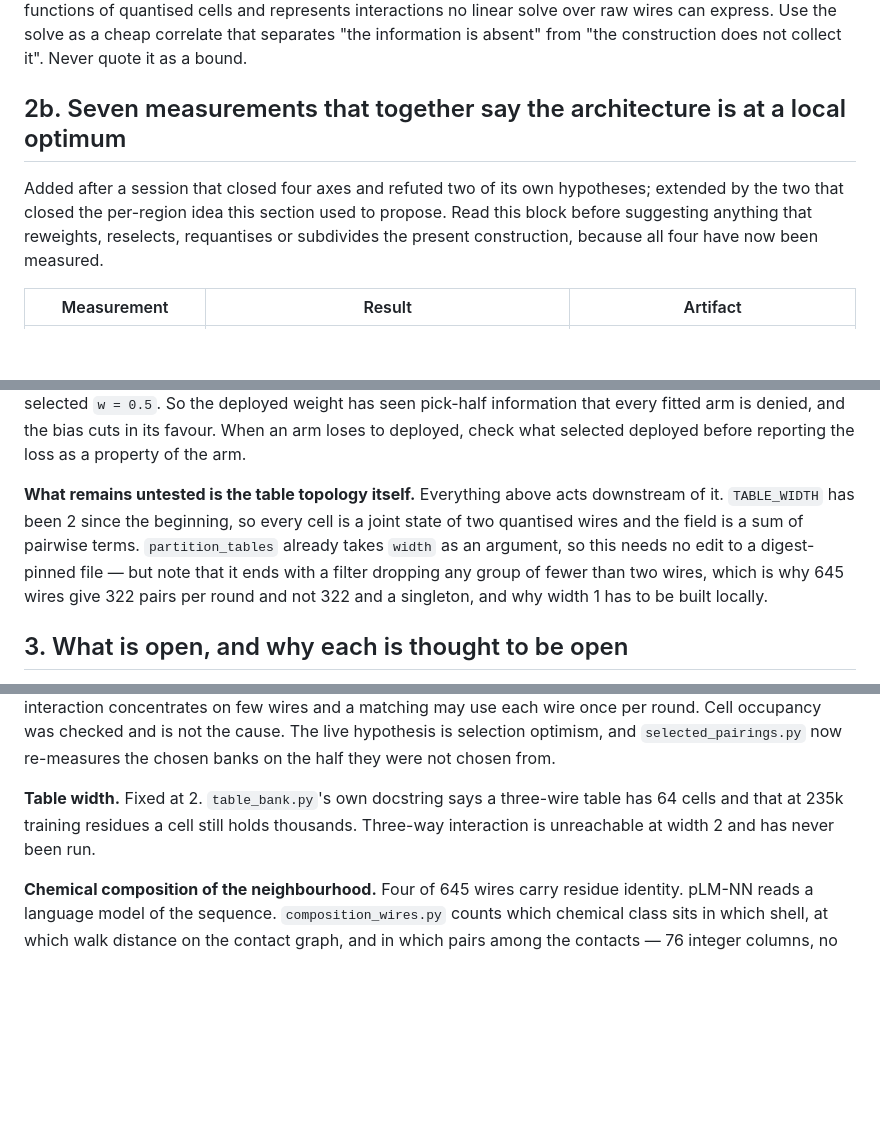
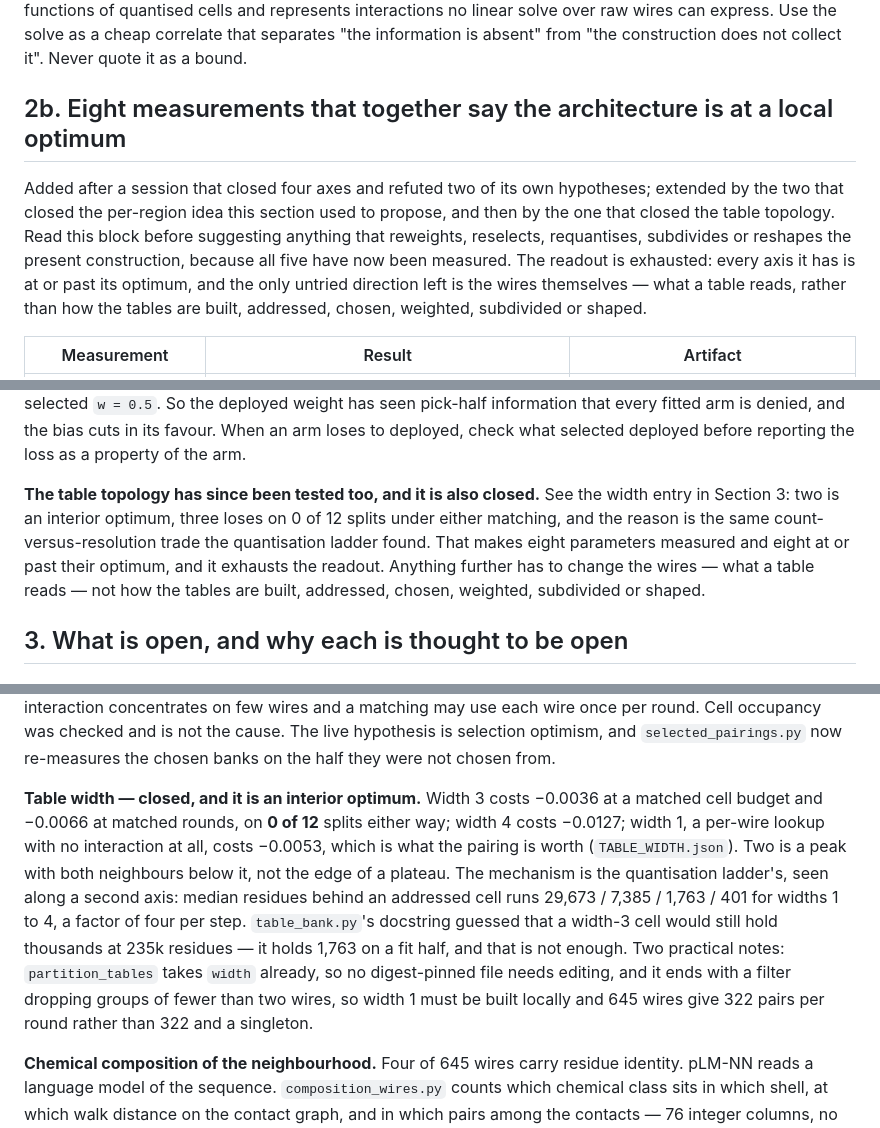
Before and after one commit to shaneraphel/geoaudit-cryptobench, a Markdown page: docs/AGENT_MEMORY.md, 3 parts joined by grey strips. Drawn GitHub-style; blank space fills up the shorter version.

Commit message:
Memory: eight axes measured, the readout is exhausted, only the wires are left
Table width was the last entry in "what is open" and it said the three-way
interaction had never been run. It has: two is an interior optimum, three loses on
0 of 12 splits under either matching, four loses more, and one -- a per-wire
lookup with no interaction at all -- loses by 0.0053, which is what the pairing is
worth. The occupancy explains it along the same axis the quantisation ladder
already found: 29673, 7385, 1763, 401 median residues per addressed cell for
widths one to four.

Worth keeping because the docstring guess was wrong in a checkable way.
table_bank.py says a width-3 cell would still hold thousands at 235k training
residues. On a fit half it holds 1763, and that is not enough.

The section header now says eight, and says what the eight together mean: every
axis the readout has is at or past its optimum, so anything further has to change
what a table reads rather than how tables are built, addressed, chosen, weighted,
subdivided or shaped. An agent arriving with a reweighting or a reselection idea
should read the table first and know it has already been measured.

Co-authored-by: Cursor <cursoragent@cursor.com>

```diff
--- a/docs/AGENT_MEMORY.md
+++ b/docs/AGENT_MEMORY.md
@@ -83,13 +83,16 @@ no linear solve over raw wires can express. Use the solve as a cheap correlate
 that separates "the information is absent" from "the construction does not
 collect it". Never quote it as a bound.
 
-## 2b. Seven measurements that together say the architecture is at a local optimum
+## 2b. Eight measurements that together say the architecture is at a local optimum
 
 Added after a session that closed four axes and refuted two of its own
 hypotheses; extended by the two that closed the per-region idea this section used
-to propose. Read this block before suggesting anything that reweights, reselects,
-requantises or subdivides the present construction, because all four have now
-been measured.
+to propose, and then by the one that closed the table topology. Read this block
+before suggesting anything that reweights, reselects, requantises, subdivides or
+reshapes the present construction, because all five have now been measured. The
+readout is exhausted: every axis it has is at or past its optimum, and the only
+untried direction left is the wires themselves — what a table reads, rather than
+how the tables are built, addressed, chosen, weighted, subdivided or shaped.
 
 | Measurement | Result | Artifact |
 |---|---|---|
@@ -154,13 +158,13 @@ pick-half information that every fitted arm is denied, and the bias cuts in its
 favour. When an arm loses to deployed, check what selected deployed before
 reporting the loss as a property of the arm.
 
-**What remains untested is the table topology itself.** Everything above acts
-downstream of it. `TABLE_WIDTH` has been 2 since the beginning, so every cell is a
-joint state of two quantised wires and the field is a sum of pairwise terms.
-`partition_tables` already takes `width` as an argument, so this needs no edit to
-a digest-pinned file — but note that it ends with a filter dropping any group of
-fewer than two wires, which is why 645 wires give 322 pairs per round and not 322
-and a singleton, and why width 1 has to be built locally.
+**The table topology has since been tested too, and it is also closed.** See the
+width entry in Section 3: two is an interior optimum, three loses on 0 of 12
+splits under either matching, and the reason is the same count-versus-resolution
+trade the quantisation ladder found. That makes eight parameters measured and
+eight at or past their optimum, and it exhausts the readout. Anything further has
+to change the wires — what a table reads — not how the tables are built,
+addressed, chosen, weighted, subdivided or shaped.
 
 ## 3. What is open, and why each is thought to be open
 
@@ -182,10 +186,19 @@ use each wire once per round. Cell occupancy was checked and is not the cause.
 The live hypothesis is selection optimism, and `selected_pairings.py` now
 re-measures the chosen banks on the half they were not chosen from.
 
-**Table width.** Fixed at 2. `table_bank.py`'s own docstring says a three-wire
-table has 64 cells and that at 235k training residues a cell still holds
-thousands. Three-way interaction is unreachable at width 2 and has never been
-run.
+**Table width — closed, and it is an interior optimum.** Width 3 costs −0.0036 at
+a matched cell budget and −0.0066 at matched rounds, on **0 of 12** splits either
+way; width 4 costs −0.0127; width 1, a per-wire lookup with no interaction at all,
+costs −0.0053, which is what the pairing is worth (`TABLE_WIDTH.json`). Two is a
+peak with both neighbours below it, not the edge of a plateau. The mechanism is
+the quantisation ladder's, seen along a second axis: median residues behind an
+addressed cell runs 29,673 / 7,385 / 1,763 / 401 for widths 1 to 4, a factor of
+four per step. `table_bank.py`'s docstring guessed that a width-3 cell would still
+hold thousands at 235k residues — it holds 1,763 on a fit half, and that is not
+enough. Two practical notes: `partition_tables` takes `width` already, so no
+digest-pinned file needs editing, and it ends with a filter dropping groups of
+fewer than two wires, so width 1 must be built locally and 645 wires give 322
+pairs per round rather than 322 and a singleton.
 
 **Chemical composition of the neighbourhood.** Four of 645 wires carry residue
 identity. pLM-NN reads a language model of the sequence. `composition_wires.py`
```
Also changed, not shown: other parts of docs/AGENT_MEMORY.md (+1 -0 lines).
